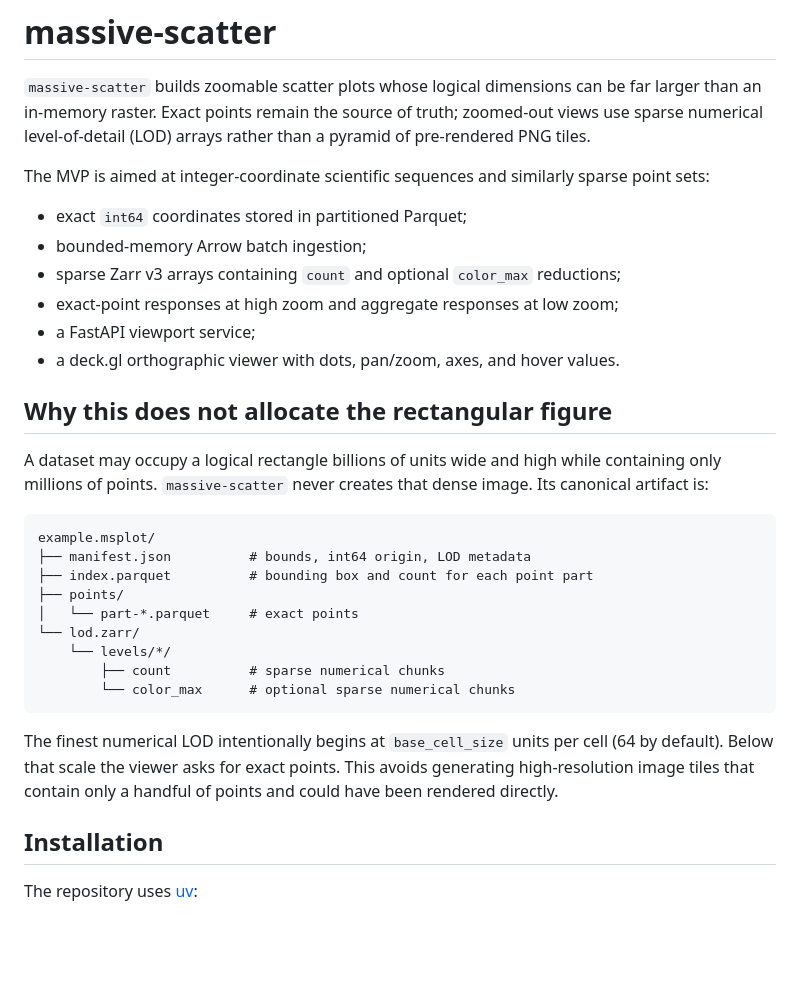
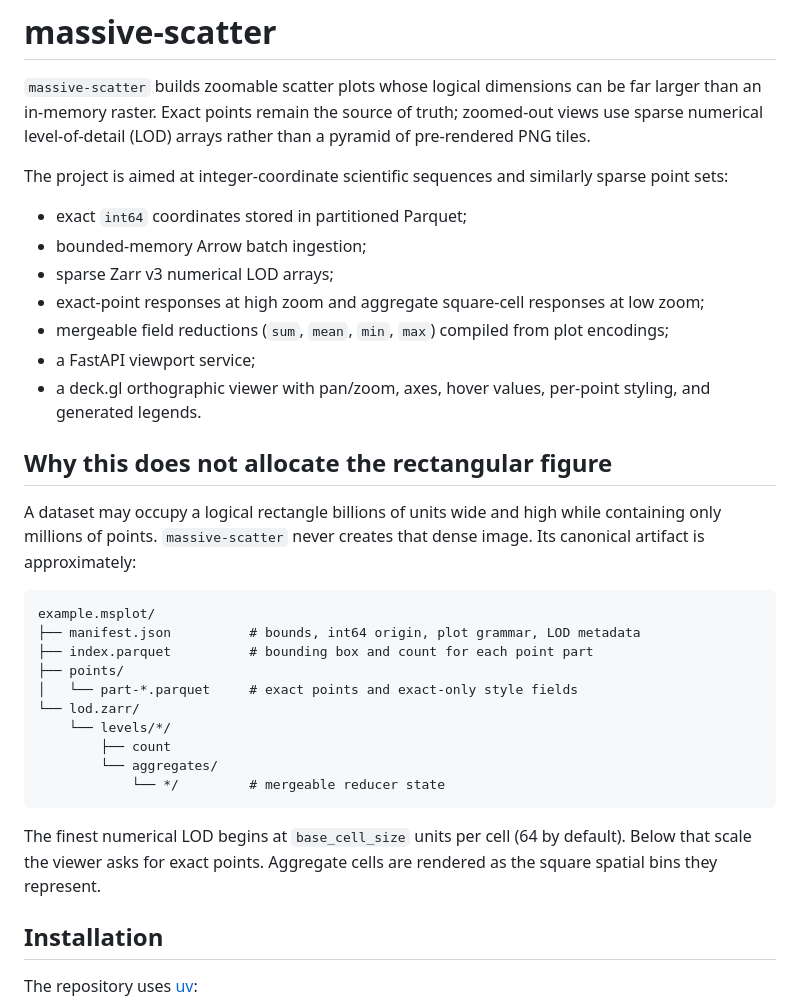
Before and after one commit to natelastname/massive-scatter, a Markdown page: README.md, the part around one of its changes. Drawn GitHub-style; blank space fills up the shorter version.

````diff
--- a/README.md
+++ b/README.md
@@ -5,38 +5,42 @@ far larger than an in-memory raster. Exact points remain the source of truth;
 zoomed-out views use sparse numerical level-of-detail (LOD) arrays rather than a
 pyramid of pre-rendered PNG tiles.
 
-The MVP is aimed at integer-coordinate scientific sequences and similarly sparse
-point sets:
+The project is aimed at integer-coordinate scientific sequences and similarly
+sparse point sets:
 
 - exact `int64` coordinates stored in partitioned Parquet;
 - bounded-memory Arrow batch ingestion;
-- sparse Zarr v3 arrays containing `count` and optional `color_max` reductions;
-- exact-point responses at high zoom and aggregate responses at low zoom;
+- sparse Zarr v3 numerical LOD arrays;
+- exact-point responses at high zoom and aggregate square-cell responses at low
+  zoom;
+- mergeable field reductions (`sum`, `mean`, `min`, `max`) compiled from plot
+  encodings;
 - a FastAPI viewport service;
-- a deck.gl orthographic viewer with dots, pan/zoom, axes, and hover values.
+- a deck.gl orthographic viewer with pan/zoom, axes, hover values, per-point
+  styling, and generated legends.
 
 ## Why this does not allocate the rectangular figure
 
 A dataset may occupy a logical rectangle billions of units wide and high while
 containing only millions of points. `massive-scatter` never creates that dense
-image. Its canonical artifact is:
+image. Its canonical artifact is approximately:
 
 ```text
 example.msplot/
-├── manifest.json          # bounds, int64 origin, LOD metadata
+├── manifest.json          # bounds, int64 origin, plot grammar, LOD metadata
 ├── index.parquet          # bounding box and count for each point part
 ├── points/
-│   └── part-*.parquet     # exact points
+│   └── part-*.parquet     # exact points and exact-only style fields
 └── lod.zarr/
     └── levels/*/
-        ├── count          # sparse numerical chunks
-        └── color_max      # optional sparse numerical chunks
+        ├── count
+        └── aggregates/
+            └── */         # mergeable reducer state
 ```
 
-The finest numerical LOD intentionally begins at `base_cell_size` units per
-cell (64 by default). Below that scale the viewer asks for exact points. This
-avoids generating high-resolution image tiles that contain only a handful of
-points and could have been rendered directly.
+The finest numerical LOD begins at `base_cell_size` units per cell (64 by
+default). Below that scale the viewer asks for exact points. Aggregate cells are
+rendered as the square spatial bins they represent.
 
 ## Installation
 
````
Also changed, not shown: other parts of README.md (+148 -26 lines).
